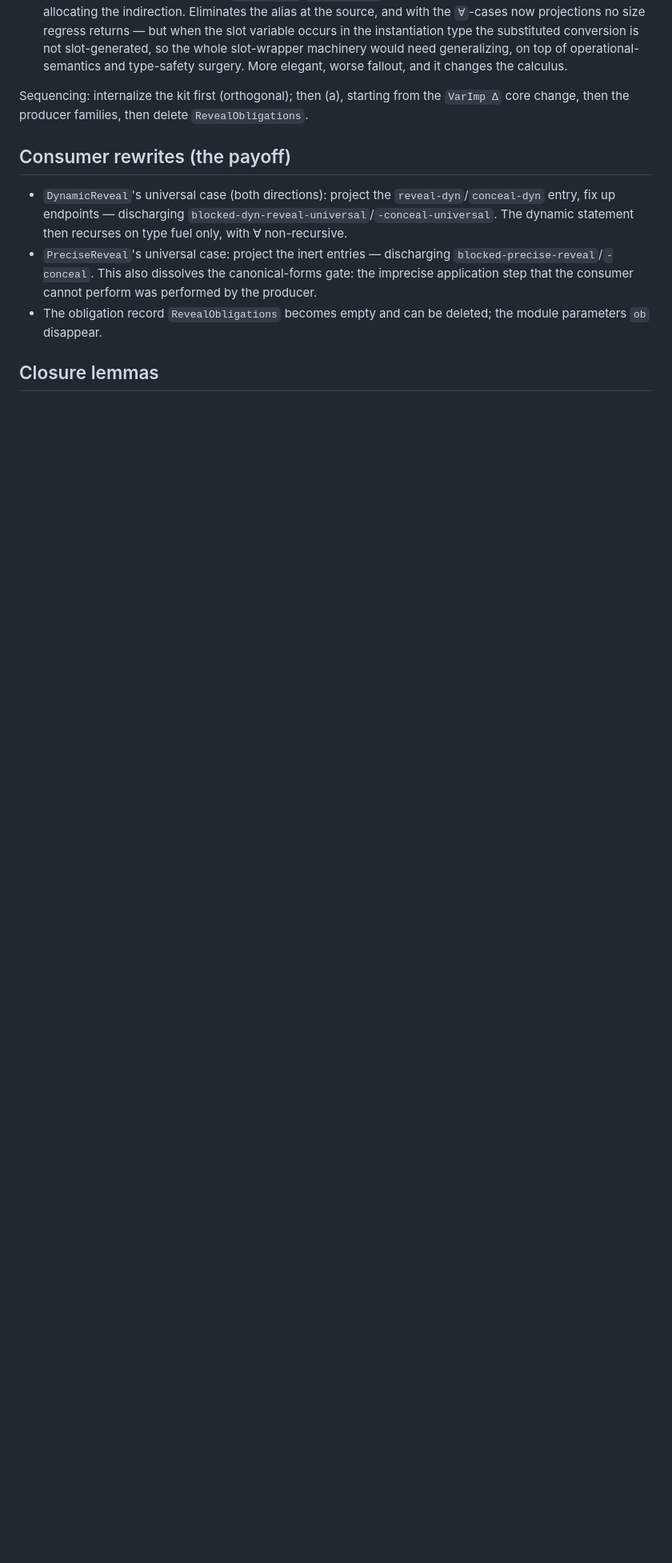
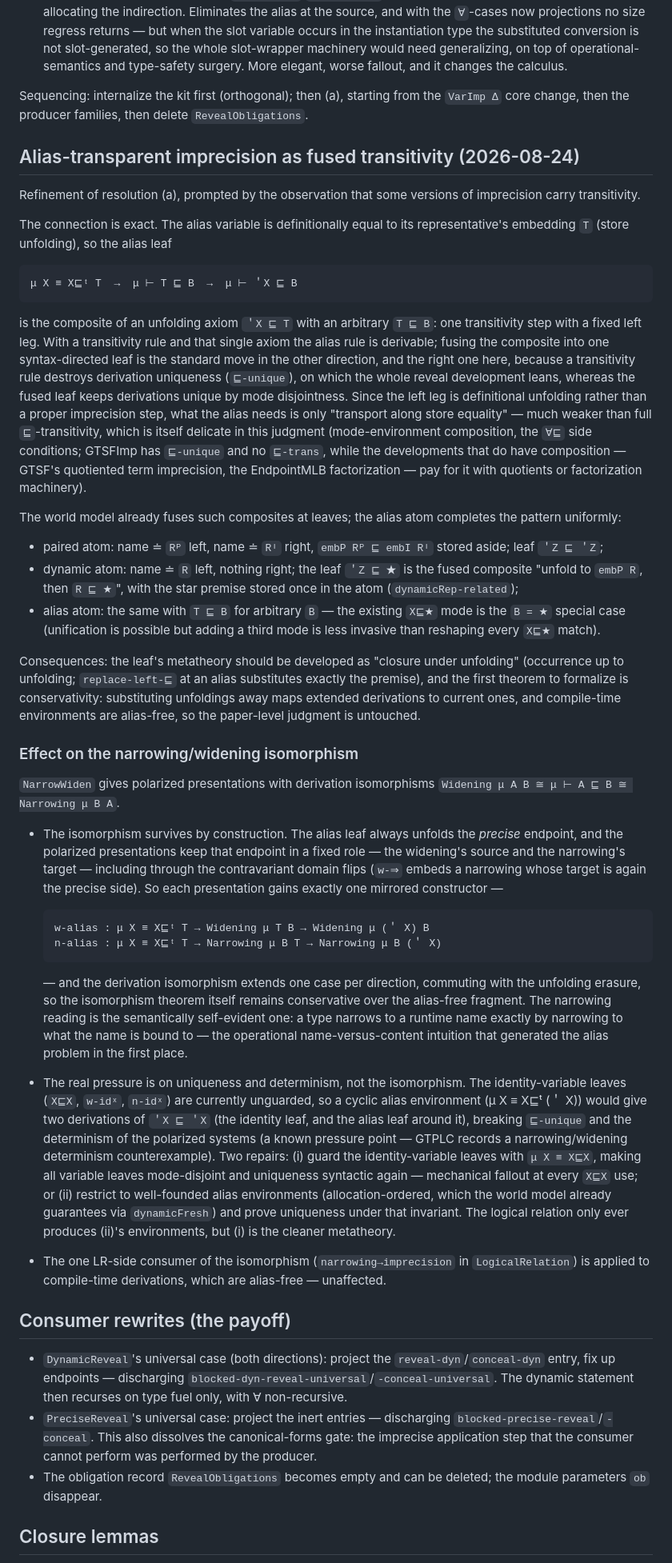
Before and after one commit to jsiek/AI-for-pl, a Markdown page: GTSFImp-Interpreter/REPLACEMENT-CLOSURE-DESIGN.md, the part around the change. Shown at 80% size. Drawn GitHub-style; blank space fills up the shorter version.

Commit message:
Record the alias-transitivity refinement and isomorphism analysis

```diff
--- a/GTSFImp-Interpreter/REPLACEMENT-CLOSURE-DESIGN.md
+++ b/GTSFImp-Interpreter/REPLACEMENT-CLOSURE-DESIGN.md
@@ -391,6 +391,97 @@ Sequencing: internalize the kit first (orthogonal); then (a),
 starting from the `VarImp Δ` core change, then the producer
 families, then delete `RevealObligations`.
 
+## Alias-transparent imprecision as fused transitivity (2026-08-24)
+
+Refinement of resolution (a), prompted by the observation that some
+versions of imprecision carry transitivity.
+
+The connection is exact.  The alias variable is definitionally equal
+to its representative's embedding `T` (store unfolding), so the alias
+leaf
+
+    μ X ≡ X⊑ᵗ T  →  μ ⊢ T ⊑ B  →  μ ⊢ ＇X ⊑ B
+
+is the composite of an unfolding axiom `＇X ⊑ T` with an arbitrary
+`T ⊑ B`: one transitivity step with a fixed left leg.  With a
+transitivity rule and that single axiom the alias rule is derivable;
+fusing the composite into one syntax-directed leaf is the standard
+move in the other direction, and the right one here, because a
+transitivity rule destroys derivation uniqueness (`⊑-unique`), on
+which the whole reveal development leans, whereas the fused leaf
+keeps derivations unique by mode disjointness.  Since the left leg is
+definitional unfolding rather than a proper imprecision step, what
+the alias needs is only "transport along store equality" — much
+weaker than full `⊑`-transitivity, which is itself delicate in this
+judgment (mode-environment composition, the `∀⊑` side conditions;
+GTSFImp has `⊑-unique` and no `⊑-trans`, while the developments that
+do have composition — GTSF's quotiented term imprecision, the
+EndpointMLB factorization — pay for it with quotients or
+factorization machinery).
+
+The world model already fuses such composites at leaves; the alias
+atom completes the pattern uniformly:
+
+* paired atom: name ≐ `Rᴾ` left, name ≐ `Rᴵ` right,
+  `embP Rᴾ ⊑ embI Rᴵ` stored aside; leaf `＇Z ⊑ ＇Z`;
+* dynamic atom: name ≐ `R` left, nothing right; the leaf `＇Z ⊑ ★`
+  is the fused composite "unfold to `embP R`, then `R ⊑ ★`", with the
+  star premise stored once in the atom (`dynamicRep-related`);
+* alias atom: the same with `T ⊑ B` for arbitrary `B` — the existing
+  `X⊑★` mode is the `B = ★` special case (unification is possible
+  but adding a third mode is less invasive than reshaping every
+  `X⊑★` match).
+
+Consequences: the leaf's metatheory should be developed as
+"closure under unfolding" (occurrence up to unfolding;
+`replace-left-⊑` at an alias substitutes exactly the premise), and
+the first theorem to formalize is conservativity: substituting
+unfoldings away maps extended derivations to current ones, and
+compile-time environments are alias-free, so the paper-level
+judgment is untouched.
+
+### Effect on the narrowing/widening isomorphism
+
+`NarrowWiden` gives polarized presentations with derivation
+isomorphisms `Widening μ A B ≅ μ ⊢ A ⊑ B ≅ Narrowing μ B A`.
+
+* The isomorphism survives by construction.  The alias leaf always
+  unfolds the *precise* endpoint, and the polarized presentations
+  keep that endpoint in a fixed role — the widening's source and the
+  narrowing's target — including through the contravariant domain
+  flips (`w-⇒` embeds a narrowing whose target is again the precise
+  side).  So each presentation gains exactly one mirrored
+  constructor —
+
+      w-alias : μ X ≡ X⊑ᵗ T → Widening μ T B → Widening μ (＇ X) B
+      n-alias : μ X ≡ X⊑ᵗ T → Narrowing μ B T → Narrowing μ B (＇ X)
+
+  — and the derivation isomorphism extends one case per direction,
+  commuting with the unfolding erasure, so the isomorphism theorem
+  itself remains conservative over the alias-free fragment.  The
+  narrowing reading is the semantically self-evident one: a type
+  narrows to a runtime name exactly by narrowing to what the name is
+  bound to — the operational name-versus-content intuition that
+  generated the alias problem in the first place.
+* The real pressure is on uniqueness and determinism, not the
+  isomorphism.  The identity-variable leaves (`X⊑X`, `w-idˣ`,
+  `n-idˣ`) are currently unguarded, so a cyclic alias environment
+  (μ X ≡ X⊑ᵗ (＇ X)) would give two derivations of `＇X ⊑ ＇X`
+  (the identity leaf, and the alias leaf around it), breaking
+  `⊑-unique` and the determinism of the polarized systems (a known
+  pressure point — GTPLC records a narrowing/widening determinism
+  counterexample).  Two repairs: (i) guard the identity-variable
+  leaves with `μ X ≡ X⊑X`, making all variable leaves mode-disjoint
+  and uniqueness syntactic again — mechanical fallout at every
+  `X⊑X` use; or (ii) restrict to well-founded alias environments
+  (allocation-ordered, which the world model already guarantees via
+  `dynamicFresh`) and prove uniqueness under that invariant.  The
+  logical relation only ever produces (ii)'s environments, but (i)
+  is the cleaner metatheory.
+* The one LR-side consumer of the isomorphism
+  (`narrowing→imprecision` in `LogicalRelation`) is applied to
+  compile-time derivations, which are alias-free — unaffected.
+
 ## Consumer rewrites (the payoff)
 
 * `DynamicReveal`'s universal case (both directions): project the
```
